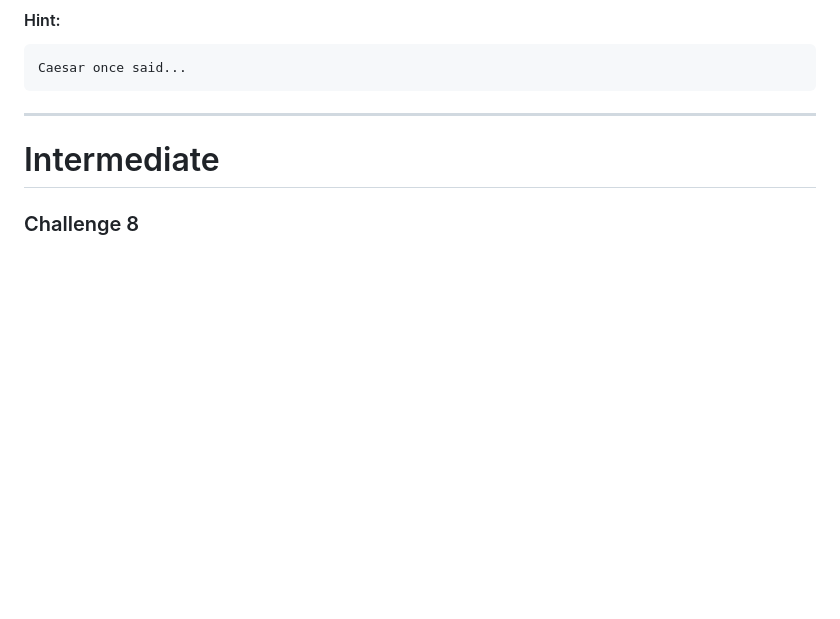
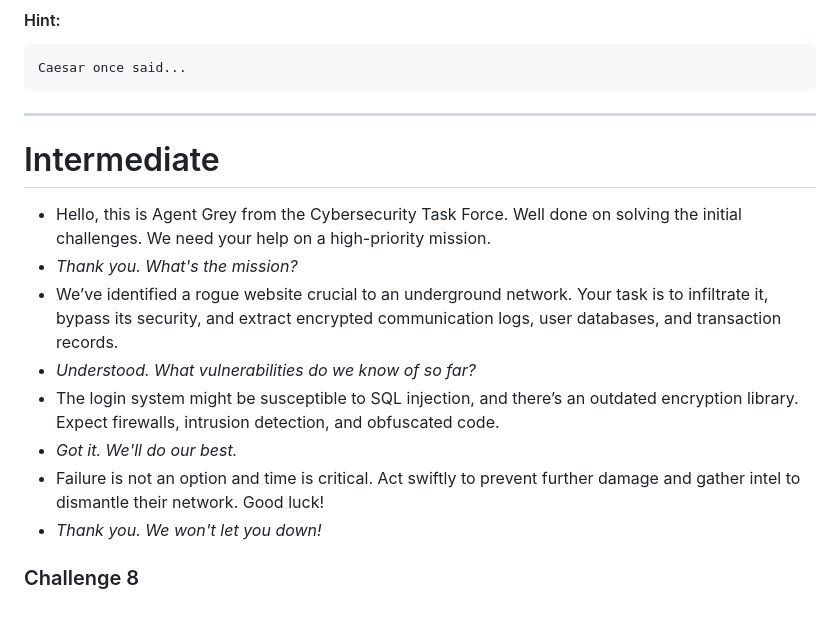
Before and after one commit to ZahinMai/BHAM-CTF.github.io, a Markdown page: README.md, the part around the change. Rendered like a GitHub page; blank space fills up the shorter version.

Commit message:
docs: add intermediate instructions

```diff
--- a/README.md
+++ b/README.md
@@ -168,7 +168,15 @@ Caesar once said...
 
 ---
 
-
 # Intermediate
 
+- Hello, this is Agent Grey from the Cybersecurity Task Force. Well done on solving the initial challenges. We need your help on a high-priority mission.
+- _Thank you. What's the mission?_
+- We’ve identified a rogue website crucial to an underground network. Your task is to infiltrate it, bypass its security, and extract encrypted communication logs, user databases, and transaction records.
+- _Understood. What vulnerabilities do we know of so far?_
+- The login system might be susceptible to SQL injection, and there’s an outdated encryption library. Expect firewalls, intrusion detection, and obfuscated code.
+- _Got it. We'll do our best._
+- Failure is not an option and time is critical. Act swiftly to prevent further damage and gather intel to dismantle their network. Good luck!
+- _Thank you. We won't let you down!_
+
 ### Challenge 8
```
